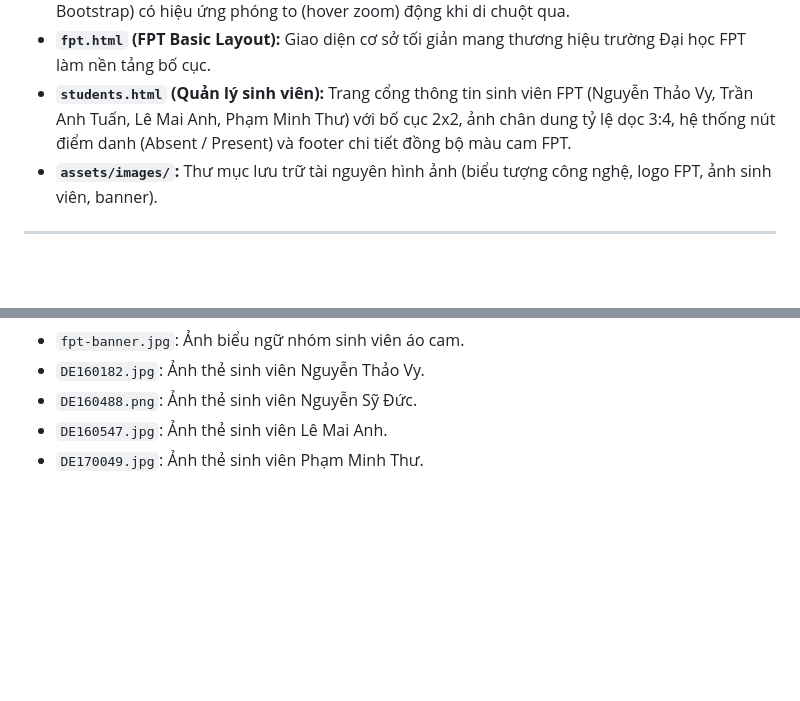
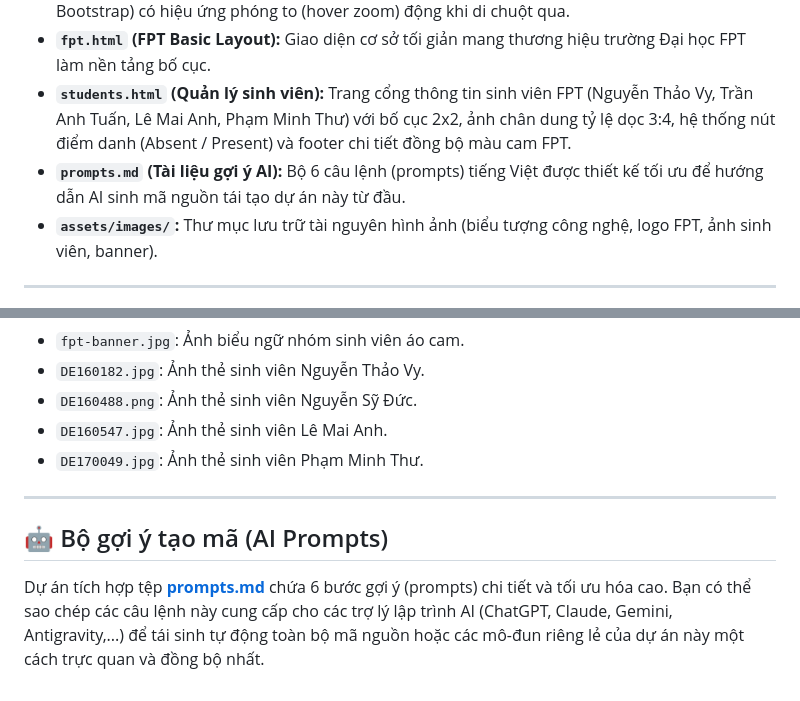
Before and after one commit to ducnvidiak/exercise-5-confusion, a Markdown page: README.md, 2 parts joined by grey strips. Rendered like a GitHub page; blank space fills up the shorter version.

Commit message:
Update README.md with details about AI prompts.md

```diff
--- a/README.md
+++ b/README.md
@@ -16,6 +16,7 @@ Dự án bao gồm các tệp tin chính sau:
 *   **`first_page.html` (Core Tech Intro):** Trang giới thiệu 3 trụ cột thiết kế giao diện (HTML5, CSS3, Bootstrap) có hiệu ứng phóng to (hover zoom) động khi di chuột qua.
 *   **`fpt.html` (FPT Basic Layout):** Giao diện cơ sở tối giản mang thương hiệu trường Đại học FPT làm nền tảng bố cục.
 *   **`students.html` (Quản lý sinh viên):** Trang cổng thông tin sinh viên FPT (Nguyễn Thảo Vy, Trần Anh Tuấn, Lê Mai Anh, Phạm Minh Thư) với bố cục 2x2, ảnh chân dung tỷ lệ dọc 3:4, hệ thống nút điểm danh (Absent / Present) và footer chi tiết đồng bộ màu cam FPT.
+*   **`prompts.md` (Tài liệu gợi ý AI):** Bộ 6 câu lệnh (prompts) tiếng Việt được thiết kế tối ưu để hướng dẫn AI sinh mã nguồn tái tạo dự án này từ đầu.
 *   **`assets/images/`:** Thư mục lưu trữ tài nguyên hình ảnh (biểu tượng công nghệ, logo FPT, ảnh sinh viên, banner).
 
 ---
@@ -62,3 +63,9 @@ Dự án bao gồm các tệp tin chính sau:
 *   `DE160488.png`: Ảnh thẻ sinh viên Nguyễn Sỹ Đức.
 *   `DE160547.jpg`: Ảnh thẻ sinh viên Lê Mai Anh.
 *   `DE170049.jpg`: Ảnh thẻ sinh viên Phạm Minh Thư.
+
+---
+
+## 🤖 Bộ gợi ý tạo mã (AI Prompts)
+
+Dự án tích hợp tệp **[prompts.md](./prompts.md)** chứa 6 bước gợi ý (prompts) chi tiết và tối ưu hóa cao. Bạn có thể sao chép các câu lệnh này cung cấp cho các trợ lý lập trình AI (ChatGPT, Claude, Gemini, Antigravity,...) để tái sinh tự động toàn bộ mã nguồn hoặc các mô-đun riêng lẻ của dự án này một cách trực quan và đồng bộ nhất.
```
